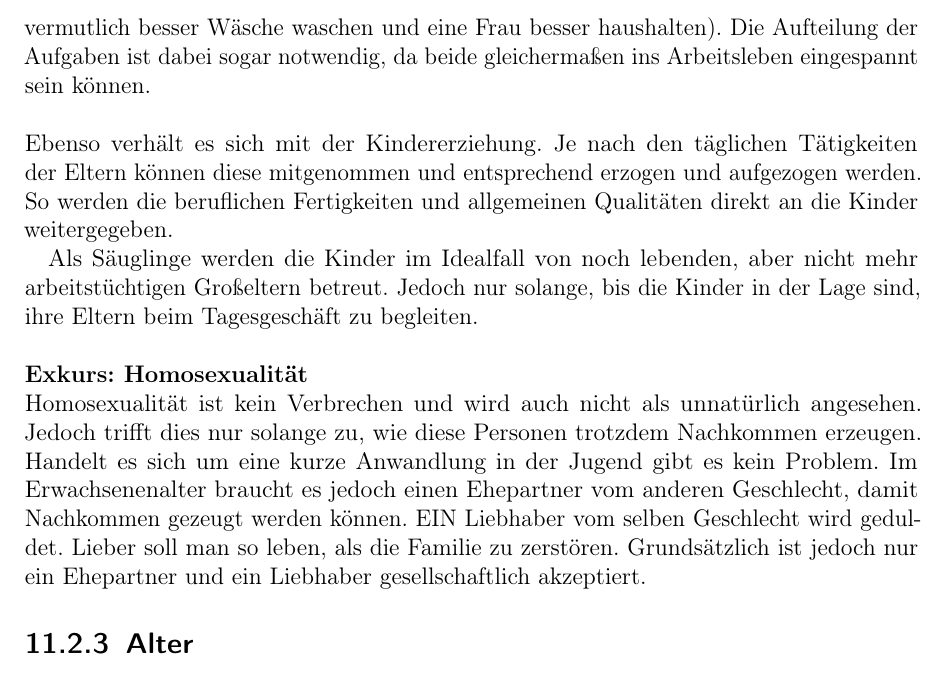
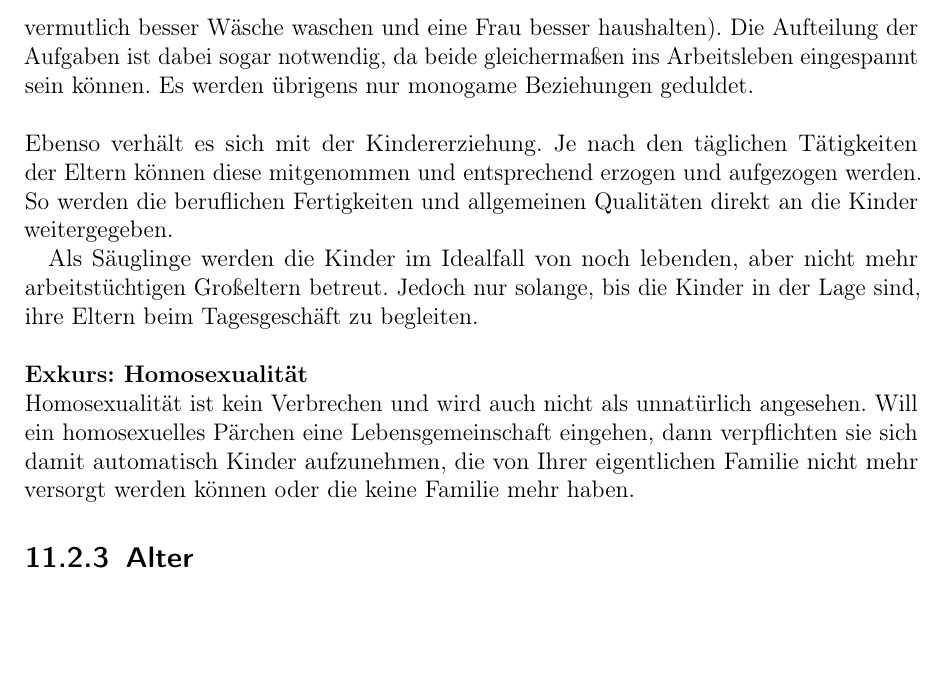
Before and after one commit to ink-inc/MagicMittelalterStory, a LaTeX document (Dokument/Master.tex, which reads Dokument/Dateien/Kultur.tex): part of page 46 of 65, cut so that both start at the same text, the shorter picture padded with empty space. Compiled offline with pdfLaTeX.

Commit message:
UPDATE: gesellschaft/rollenbild
Homosexualität geändert

```diff
--- a/Dokument/Dateien/Kultur.tex
+++ b/Dokument/Dateien/Kultur.tex
@@ -15,7 +15,7 @@ Frauen hingegen haben als Sammlerinnen eher die Fähigkeit zu beobachten und sic
 Das allgemeine Bild in der Gesellschaft ist die Gleichstellung beide Geschlechter. Das eine Geschlecht wäre ohne das jeweils andere nicht lebensfähig. Es werden jeweils die Vorteile aus beiden gezogen, um das Bestmögliche aus der Gesellschaft herauszuholen.
 
 \subsection{Familie}
-Auch in der Familie zieht sich das ebenbürtige Bild von Frau und Mann durch. So werden die Aufgaben im Haushalt je nach den Stärken aufgeteilt (bspw. kann ein Mann vermutlich besser Wäsche waschen und eine Frau besser haushalten). Die Aufteilung der Aufgaben ist dabei sogar notwendig, da beide gleichermaßen ins Arbeitsleben eingespannt sein können.
+Auch in der Familie zieht sich das ebenbürtige Bild von Frau und Mann durch. So werden die Aufgaben im Haushalt je nach den Stärken aufgeteilt (bspw. kann ein Mann vermutlich besser Wäsche waschen und eine Frau besser haushalten). Die Aufteilung der Aufgaben ist dabei sogar notwendig, da beide gleichermaßen ins Arbeitsleben eingespannt sein können. Es werden übrigens nur monogame Beziehungen geduldet.
 \\
 \\
 Ebenso verhält es sich mit der Kindererziehung. Je nach den täglichen Tätigkeiten der Eltern können diese mitgenommen und entsprechend erzogen und aufgezogen werden. So werden die beruflichen Fertigkeiten und allgemeinen Qualitäten direkt an die Kinder weitergegeben.
@@ -24,7 +24,7 @@ Als Säuglinge werden die Kinder im Idealfall von noch lebenden, aber nicht mehr
 \\
 \\
 \textbf{Exkurs: Homosexualität}\\
-Homosexualität ist kein Verbrechen und wird auch nicht als unnatürlich angesehen. Jedoch trifft dies nur solange zu, wie diese Personen trotzdem Nachkommen erzeugen. Handelt es sich um eine kurze Anwandlung in der Jugend gibt es kein Problem. Im Erwachsenenalter braucht es jedoch einen Ehepartner vom anderen Geschlecht, damit Nachkommen gezeugt werden können. EIN Liebhaber vom selben Geschlecht wird geduldet. Lieber soll man so leben, als die Familie zu zerstören. Grundsätzlich ist jedoch nur ein Ehepartner und ein Liebhaber gesellschaftlich akzeptiert.
+Homosexualität ist kein Verbrechen und wird auch nicht als unnatürlich angesehen. Will ein homosexuelles Pärchen eine Lebensgemeinschaft eingehen, dann verpflichten sie sich damit automatisch Kinder aufzunehmen, die von Ihrer eigentlichen Familie nicht mehr versorgt werden können oder die keine Familie mehr haben.
 
 \subsection{Alter}
 Wie im vorhergehenden Punkt beschrieben, können ältere Menschen bei der Kinderbetreuung und -erziehung sehr hilfreich sein. Aus diesem Grund sind sie recht gut angesehen. Außerdem können sie wertvolle Erfahrungen mit Jüngeren teilen. Obwohl sie also keine Arbeit mehr leisten können, tragen sie positiv zur Gesellschaft bei.
```
